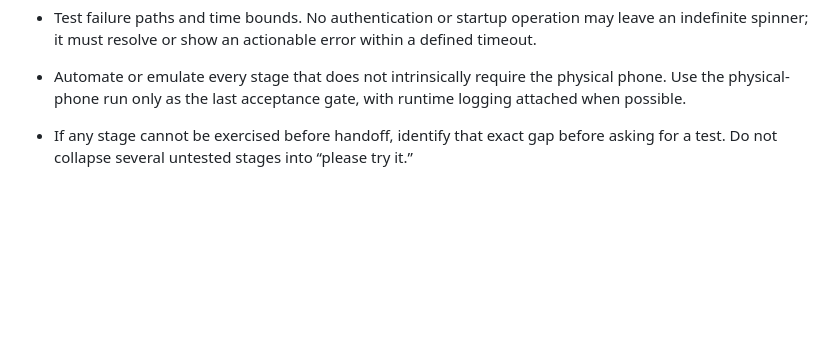
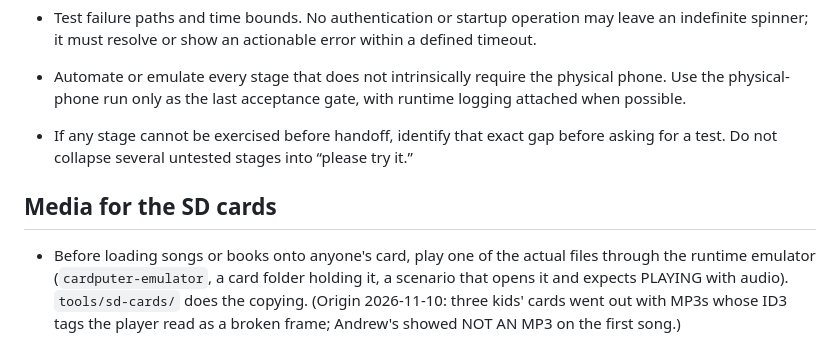
Before and after one commit to JayPloss/cardputer-adv-supachat, a Markdown page: AGENTS.md, the part around the change. GitHub-like rendering; blank space fills up the shorter version.

Commit message:
notes: play a real file in the emulator before loading a card
Co-Authored-By: Claude Opus 5.5 <noreply@anthropic.com>

```diff
--- a/AGENTS.md
+++ b/AGENTS.md
@@ -76,3 +76,10 @@
 - Test failure paths and time bounds. No authentication or startup operation may leave an indefinite spinner; it must resolve or show an actionable error within a defined timeout.
 - Automate or emulate every stage that does not intrinsically require the physical phone. Use the physical-phone run only as the last acceptance gate, with runtime logging attached when possible.
 - If any stage cannot be exercised before handoff, identify that exact gap before asking for a test. Do not collapse several untested stages into “please try it.”
+
+## Media for the SD cards
+
+- Before loading songs or books onto anyone's card, play one of the actual files through the runtime emulator
+  (`cardputer-emulator`, a card folder holding it, a scenario that opens it and expects PLAYING with audio).
+  `tools/sd-cards/` does the copying. (Origin 2026-11-10: three kids' cards went out with MP3s whose ID3 tags
+  the player read as a broken frame; Andrew's showed NOT AN MP3 on the first song.)
```
